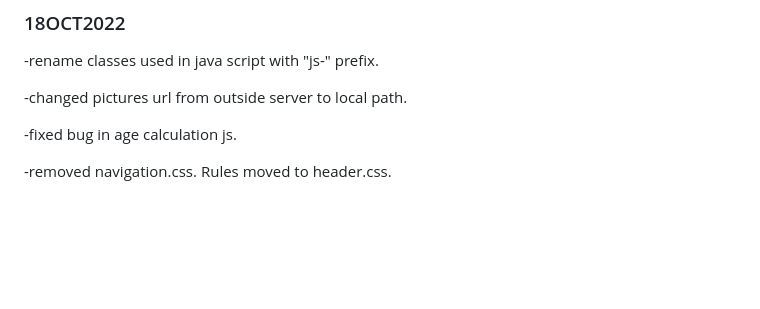
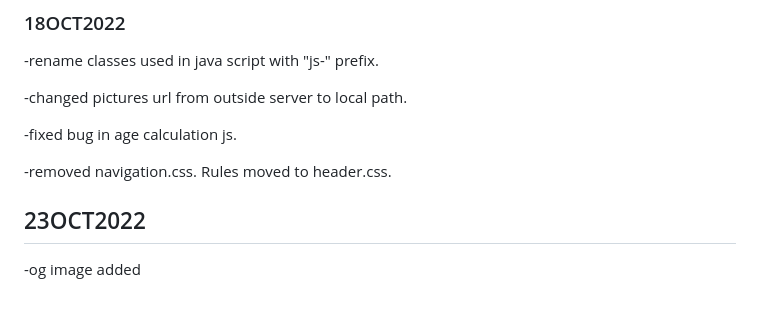
Before and after one commit to tomasga/homepage, a Markdown page: README.md, the part around the change. Rendered like a GitHub page; blank space fills up the shorter version.

Commit message:
og image added

```diff
--- a/README.md
+++ b/README.md
@@ -12,3 +12,6 @@ https://tomasga.github.io/homepage/
 -fixed bug in age calculation js.
 
 -removed navigation.css. Rules moved to header.css.
+
+## 23OCT2022
+-og image added
```
Also changed, not shown: images/share.png (added), 1 other file.
